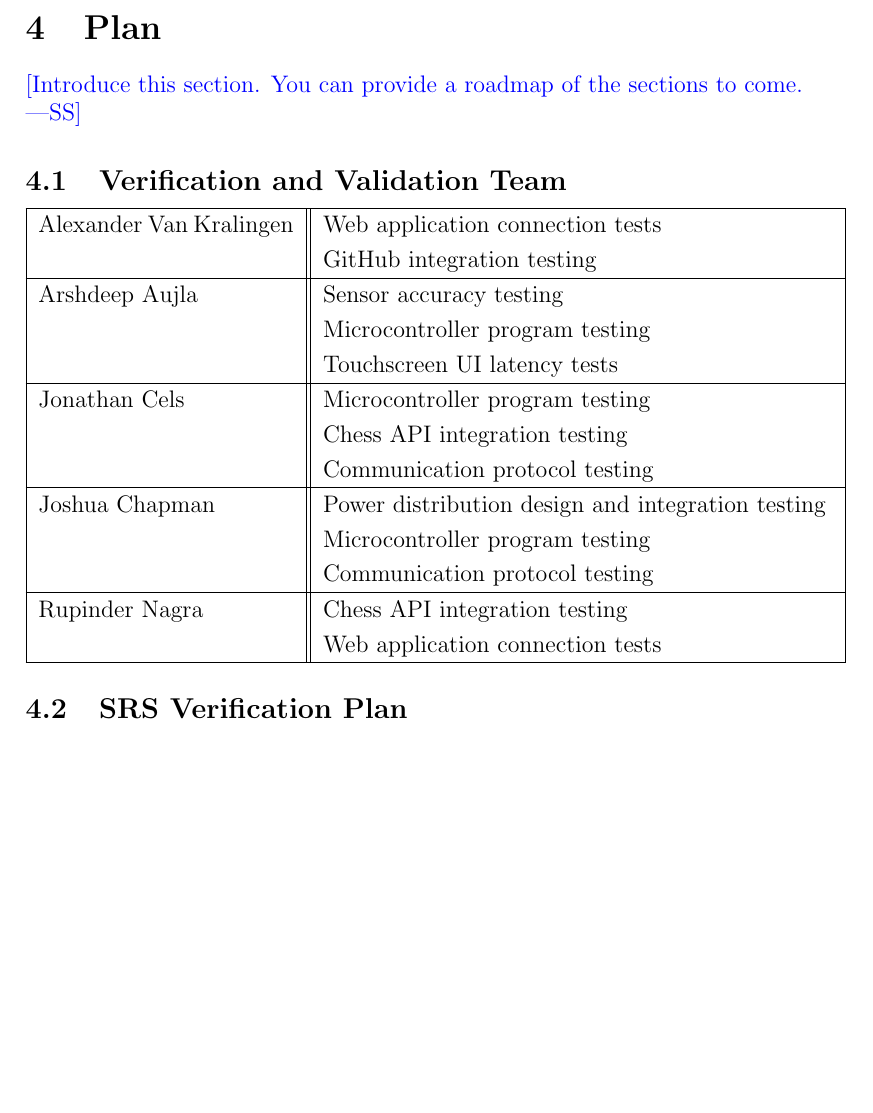
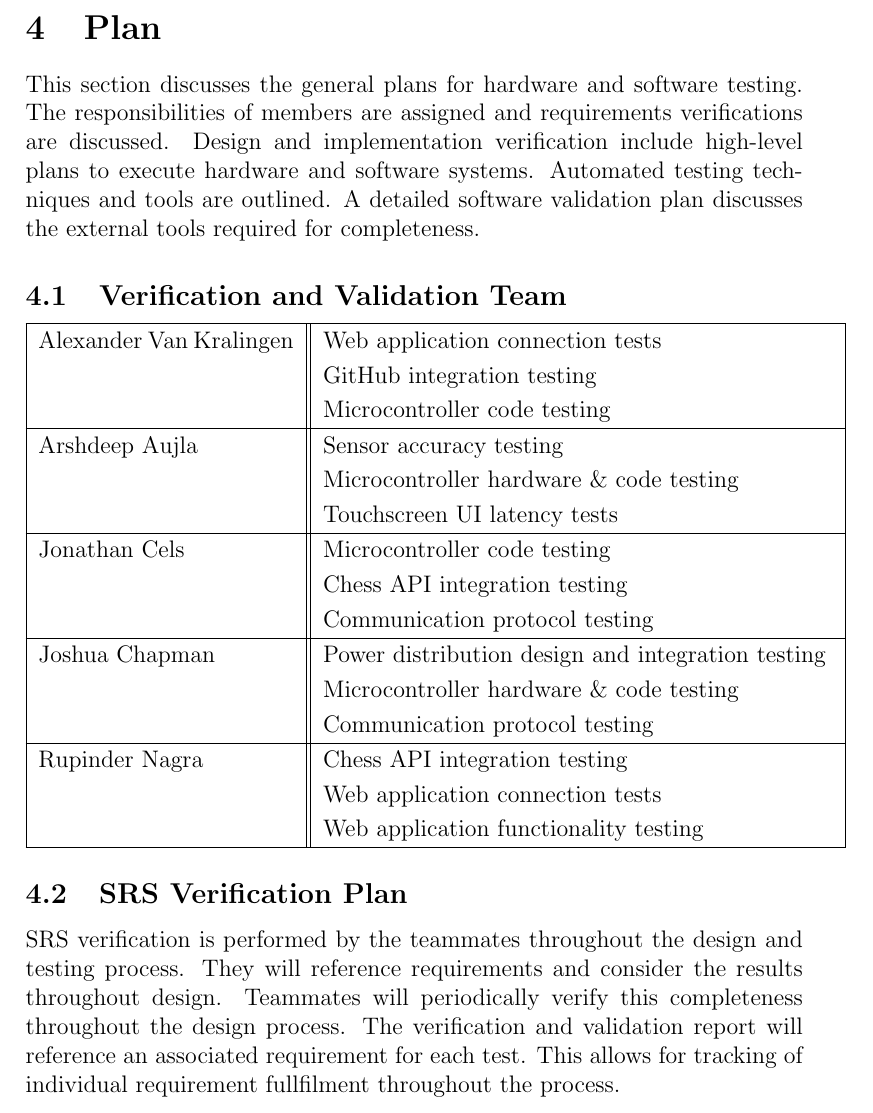
Before and after one commit to JonCels/chess-connect, a LaTeX document (docs/VnVPlan/VnVPlan.tex): part of page 7 of 20, cut so that both start at the same text, the shorter picture padded with empty space. Compiled offline with pdfLaTeX.

Commit message:
Final edits and details for sections 4.1-4.4

```diff
--- a/docs/VnVPlan/VnVPlan.tex
+++ b/docs/VnVPlan/VnVPlan.tex
@@ -100,9 +100,13 @@ The following documents are relevent to this project.
 \end{itemize}
 
 \section{Plan}
-
-\wss{Introduce this section.   You can provide a roadmap of the sections to
-  come.}
+This section discusses the general plans for hardware and software testing. The
+responsibilities of members are assigned and requirements verifications are discussed.
+Design and implementation verification include high-level plans to execute hardware
+and software systems. Automated testing techniques and tools are outlined.
+A detailed software validation plan discusses the external tools required for
+completeness.
+%Introduce this section.   You can provide a roadmap of the sections to come.
 
 \subsection{Verification and Validation Team}
 
@@ -110,21 +114,23 @@ The following documents are relevent to this project.
  \hline
  Alexander Van Kralingen & Web application connection tests\\
  & GitHub integration testing\\
+ & Microcontroller code testing\\
  \hline
  Arshdeep Aujla & Sensor accuracy testing\\
- & Microcontroller program testing\\
+ & Microcontroller hardware \& code testing\\
  & Touchscreen UI latency tests\\
  \hline
- Jonathan Cels & Microcontroller program testing\\
+ Jonathan Cels & Microcontroller code testing\\
  & Chess API integration testing\\
  & Communication protocol testing\\
  \hline
  Joshua Chapman& Power distribution design and integration testing\\
- & Microcontroller program testing\\
+ & Microcontroller hardware \& code testing\\
  & Communication protocol testing\\
  \hline
  Rupinder Nagra & Chess API integration testing\\
  & Web application connection tests\\
+ & Web application functionality testing\\
  \hline
 \end{tabular}
 %You, your classmates and the course instructor.  Maybe your supervisor.
@@ -132,6 +138,12 @@ The following documents are relevent to this project.
 %for the project.  A table is a good way to summarize this information.
 
 \subsection{SRS Verification Plan}
+SRS verification is performed by the teammates throughout the design and testing
+process. They will reference requirements and consider the results throughout design.
+Teammates will periodically verify this completeness throughout the design process.
+The verification and validation report will reference an associated requirement for
+each test. This allows for tracking of individual requirement fullfilment
+throughout the process.
 %List any approaches you intend to use for SRS verification.  This may just
 %be ad hoc feedback from reviewers, like your classmates, or you may have
 %something more rigorous/systematic in mind..
```
Also changed, not shown: docs/VnVPlan/VnVPlan.pdf, docs/VnVPlan/VnVPlan.tex (20 more changed lines).
